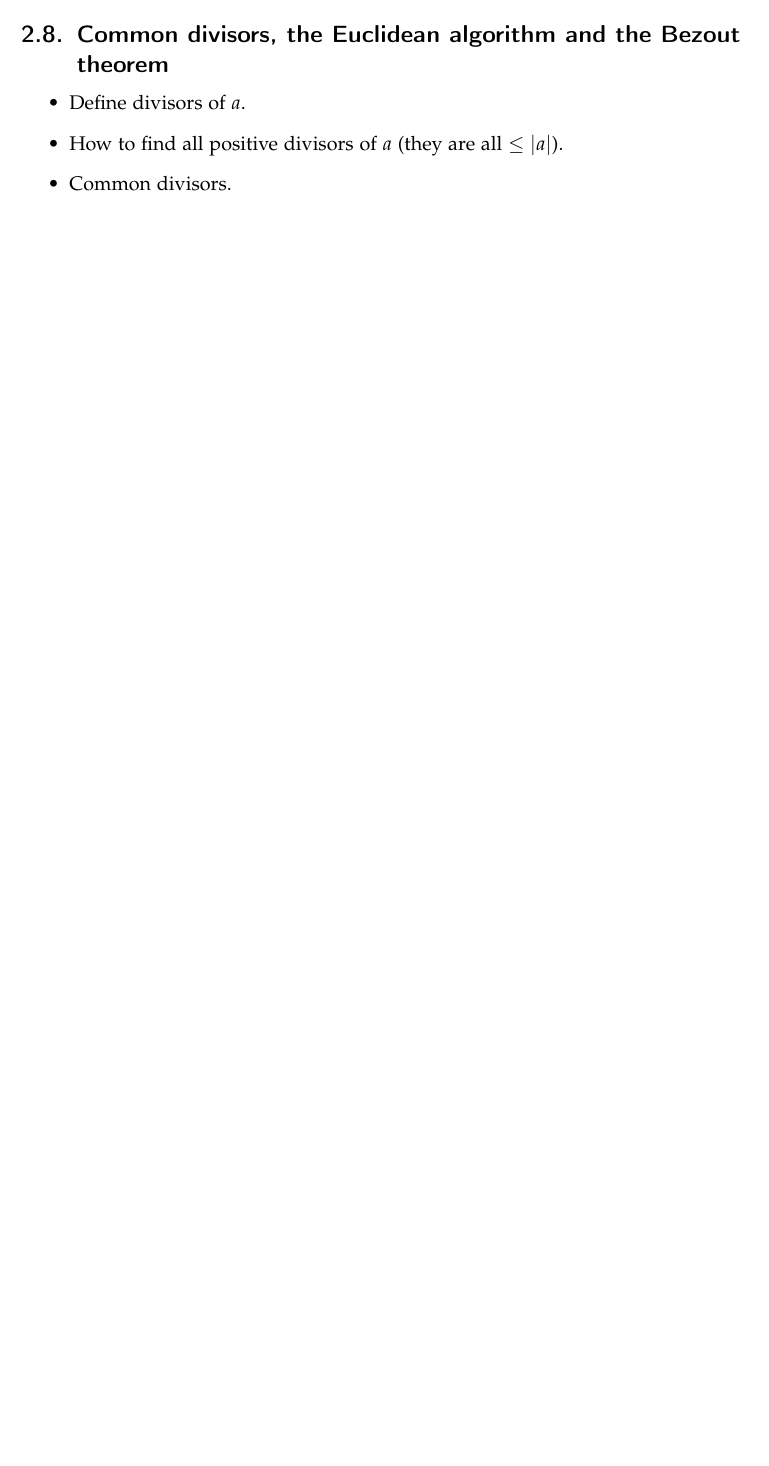
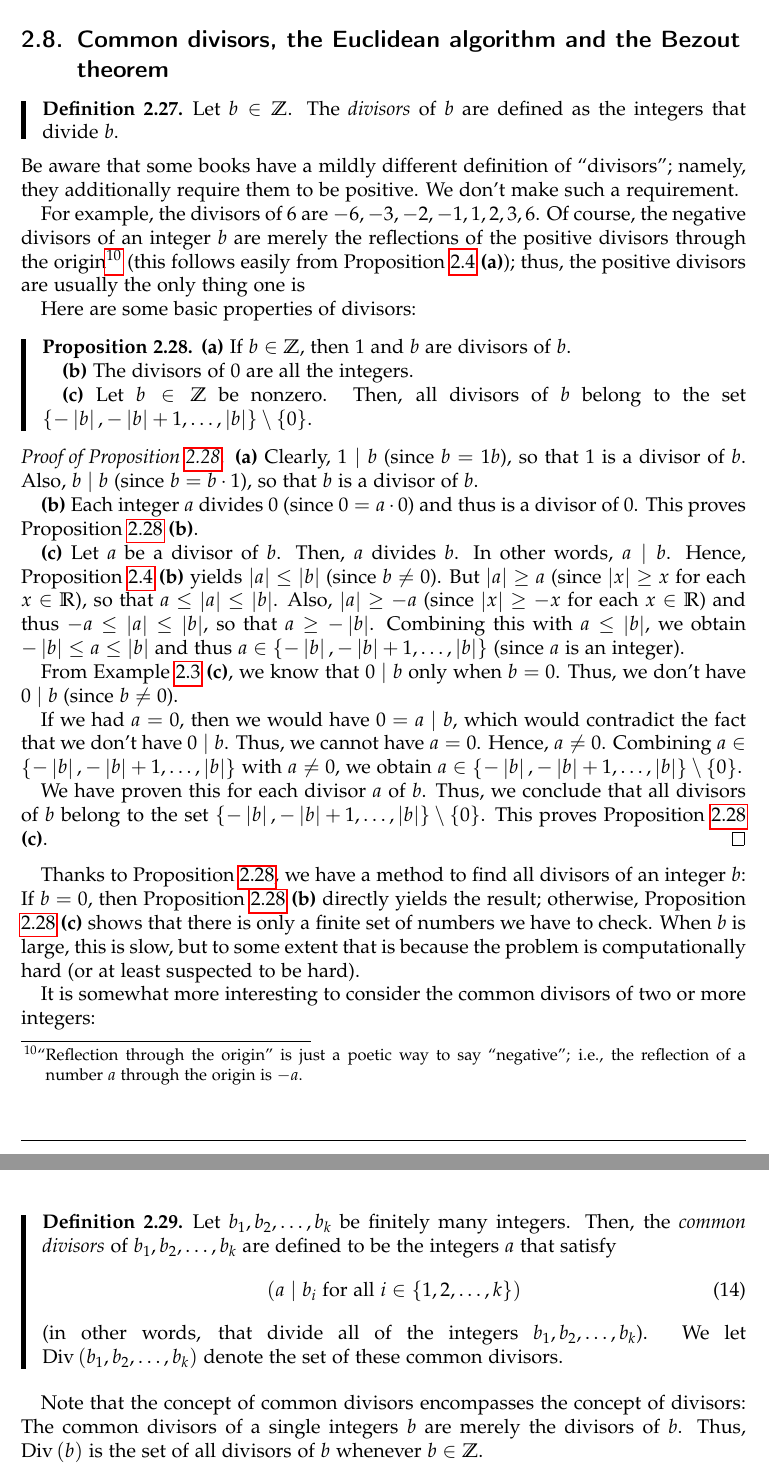
Before and after one commit to darijgr/algebra19s, a LaTeX document (notes.tex): part of page 36 of 42 before the commit and two parts of pages 36 and 37 of 43 after it, the two joined at a grey line, cut so that both start at the same text, the shorter picture padded with empty space. Compiled offline with pdfLaTeX.

Commit message:
start divisors section

```diff
--- a/notes.tex
+++ b/notes.tex
@@ -2611,3 +2619,99 @@ $a//b$.
 
 \subsection{Common divisors, the Euclidean algorithm and the Bezout theorem}
 
+\begin{definition}
+Let $b\in\mathbb{Z}$. The \textit{divisors} of $b$ are defined as the integers
+that divide $b$.
+\end{definition}
+
+Be aware that some books have a mildly different definition of
+\textquotedblleft divisors\textquotedblright; namely, they additionally
+require them to be positive. We don't make such a requirement.
+
+For example, the divisors of $6$ are $-6,-3,-2,-1,1,2,3,6$. Of course, the
+negative divisors of an integer $b$ are merely the reflections of the positive
+divisors through the origin\footnote{\textquotedblleft Reflection through the
+origin\textquotedblright\ is just a poetic way to say \textquotedblleft
+negative\textquotedblright; i.e., the reflection of a number $a$ through the
+origin is $-a$.} (this follows easily from Proposition \ref{prop.ent.div.1}
+\textbf{(a)}); thus, the positive divisors are usually the only thing one is
+
+Here are some basic properties of divisors:
+
+\begin{proposition}
+\label{prop.ent.divisors.find}\textbf{(a)} If $b\in\mathbb{Z}$, then $1$ and
+$b$ are divisors of $b$.
+
+\textbf{(b)} The divisors of $0$ are all the integers.
+
+\textbf{(c)} Let $b\in\mathbb{Z}$ be nonzero. Then, all divisors of $b$ belong
+to the set $\left\{  -\left\vert b\right\vert ,-\left\vert b\right\vert
++1,\ldots,\left\vert b\right\vert \right\}  \setminus\left\{  0\right\}  $.
+\end{proposition}
+
+\begin{proof}
+[Proof of Proposition \ref{prop.ent.divisors.find}.] \textbf{(a)} Clearly,
+$1\mid b$ (since $b=1b$), so that $1$ is a divisor of $b$. Also, $b\mid b$
+(since $b=b\cdot1$), so that $b$ is a divisor of $b$.
+
+\textbf{(b)} Each integer $a$ divides $0$ (since $0=a\cdot0$) and thus is a
+divisor of $0$. This proves Proposition \ref{prop.ent.divisors.find}
+\textbf{(b)}.
+
+\textbf{(c)} Let $a$ be a divisor of $b$. Then, $a$ divides $b$. In other
+words, $a\mid b$. Hence, Proposition \ref{prop.ent.div.1} \textbf{(b)} yields
+$\left\vert a\right\vert \leq\left\vert b\right\vert $ (since $b\neq0$). But
+$\left\vert a\right\vert \geq a$ (since $\left\vert x\right\vert \geq x$ for
+each $x\in\mathbb{R}$), so that $a\leq\left\vert a\right\vert \leq\left\vert
+b\right\vert $. Also, $\left\vert a\right\vert \geq-a$ (since $\left\vert
+x\right\vert \geq-x$ for each $x\in\mathbb{R}$) and thus $-a\leq\left\vert
+a\right\vert \leq\left\vert b\right\vert $, so that $a\geq-\left\vert
+b\right\vert $. Combining this with $a\leq\left\vert b\right\vert $, we obtain
+$-\left\vert b\right\vert \leq a\leq\left\vert b\right\vert $ and thus
+$a\in\left\{  -\left\vert b\right\vert ,-\left\vert b\right\vert
++1,\ldots,\left\vert b\right\vert \right\}  $ (since $a$ is an integer).
+
+From Example \ref{exa.ent.div.triv} \textbf{(c)}, we know that $0\mid b$ only
+when $b=0$. Thus, we don't have $0\mid b$ (since $b\neq0$).
+
+If we had $a=0$, then we would have $0=a\mid b$, which would contradict the
+fact that we don't have $0\mid b$. Thus, we cannot have $a=0$. Hence, $a\neq
+0$. Combining $a\in\left\{  -\left\vert b\right\vert ,-\left\vert b\right\vert
++1,\ldots,\left\vert b\right\vert \right\}  $ with $a\neq0$, we obtain
+$a\in\left\{  -\left\vert b\right\vert ,-\left\vert b\right\vert
++1,\ldots,\left\vert b\right\vert \right\}  \setminus\left\{  0\right\}  $.
+
+We have proven this for each divisor $a$ of $b$. Thus, we conclude that all
+divisors of $b$ belong to the set $\left\{  -\left\vert b\right\vert
+,-\left\vert b\right\vert +1,\ldots,\left\vert b\right\vert \right\}
+\setminus\left\{  0\right\}  $. This proves Proposition
+\ref{prop.ent.divisors.find} \textbf{(c)}.
+\end{proof}
+
+Thanks to Proposition \ref{prop.ent.divisors.find}, we have a method to find
+all divisors of an integer $b$: If $b=0$, then Proposition
+\ref{prop.ent.divisors.find} \textbf{(b)} directly yields the result;
+otherwise, Proposition \ref{prop.ent.divisors.find} \textbf{(c)} shows that
+there is only a finite set of numbers we have to check. When $b$ is large,
+this is slow, but to some extent that is because the problem is
+computationally hard (or at least suspected to be hard).
+
+It is somewhat more interesting to consider the common divisors of two or more integers:
+
+\begin{definition}
+\label{def.ent.Div}Let $b_{1},b_{2},\ldots,b_{k}$ be finitely many integers.
+Then, the \textit{common divisors} of $b_{1},b_{2},\ldots,b_{k}$ are defined
+to be the integers $a$ that satisfy%
+\begin{equation}
+\left(  a\mid b_{i}\text{ for all }i\in\left\{  1,2,\ldots,k\right\}  \right)
+\label{eq.def.ent.Div.cond}%
+\end{equation}
+(in other words, that divide all of the integers $b_{1},b_{2},\ldots,b_{k}$).
+We let $\operatorname*{Div}\left(  b_{1},b_{2},\ldots,b_{k}\right)  $ denote
+the set of these common divisors.
+\end{definition}
+
+Note that the concept of common divisors encompasses the concept of divisors:
+The common divisors of a single integers $b$ are merely the divisors of $b$.
+Thus, $\operatorname*{Div}\left(  b\right)  $ is the set of all divisors of
+$b$ whenever $b\in\mathbb{Z}$.
@@ -2614,9 +2741,2 @@ $a//b$.
 \begin{itemize}
-\item Define divisors of $a$.
-
-\item How to find all positive divisors of $a$ (they are all $\leq\left\vert
-a\right\vert $).
-
-\item Common divisors.
-
 \item Greatest common divisor. (Also set $\gcd\left(  0,0\right)  =0$.)
```
Also changed, not shown: notes.tex (63 more changed lines).
